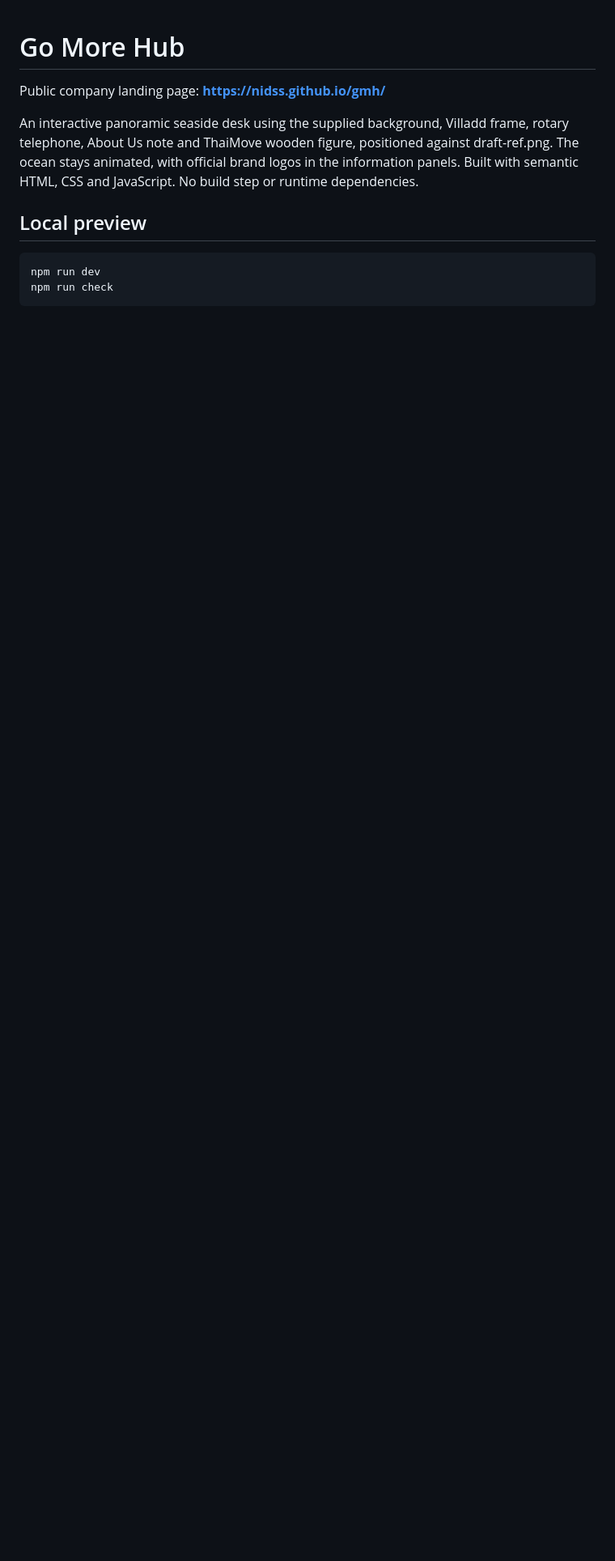
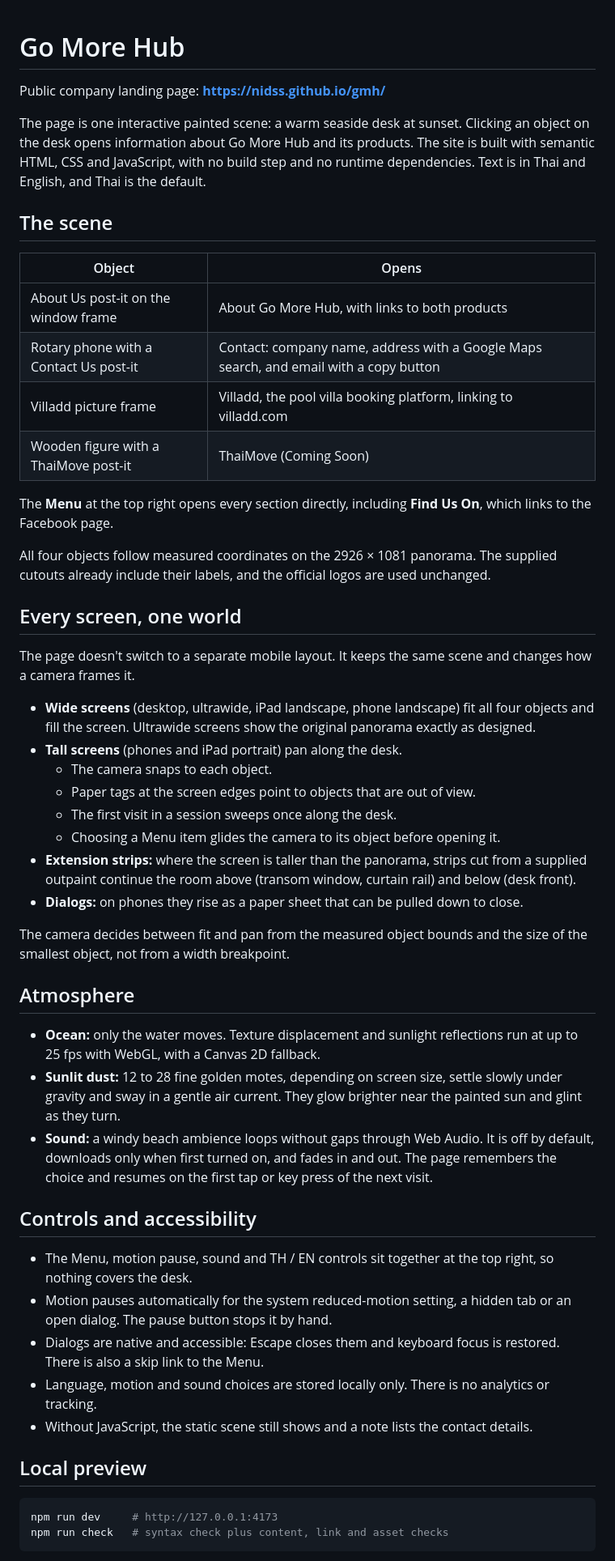
Before and after one commit to nidss/gmh, a Markdown page: README.md, the part around one of its changes. Shown at 81% size. Rendered like a GitHub page; blank space fills up the shorter version.

````diff
--- a/README.md
+++ b/README.md
@@ -2,11 +2,53 @@
 
 Public company landing page: **https://nidss.github.io/gmh/**
 
-An interactive panoramic seaside desk using the supplied background, Villadd frame, rotary telephone, About Us note and ThaiMove wooden figure, positioned against draft-ref.png. The ocean stays animated, with official brand logos in the information panels. Built with semantic HTML, CSS and JavaScript. No build step or runtime dependencies.
+The page is one interactive painted scene: a warm seaside desk at sunset. Clicking an object on the desk opens information about Go More Hub and its products. The site is built with semantic HTML, CSS and JavaScript, with no build step and no runtime dependencies. Text is in Thai and English, and Thai is the default.
+
+## The scene
+
+| Object | Opens |
+| --- | --- |
+| About Us post-it on the window frame | About Go More Hub, with links to both products |
+| Rotary phone with a Contact Us post-it | Contact: company name, address with a Google Maps search, and email with a copy button |
+| Villadd picture frame | Villadd, the pool villa booking platform, linking to villadd.com |
+| Wooden figure with a ThaiMove post-it | ThaiMove (Coming Soon) |
+
+The **Menu** at the top right opens every section directly, including **Find Us On**, which links to the Facebook page.
+
+All four objects follow measured coordinates on the 2926 × 1081 panorama. The supplied cutouts already include their labels, and the official logos are used unchanged.
+
+## Every screen, one world
+
+The page doesn't switch to a separate mobile layout. It keeps the same scene and changes how a camera frames it.
+
+- **Wide screens** (desktop, ultrawide, iPad landscape, phone landscape) fit all four objects and fill the screen. Ultrawide screens show the original panorama exactly as designed.
+- **Tall screens** (phones and iPad portrait) pan along the desk.
+  - The camera snaps to each object.
+  - Paper tags at the screen edges point to objects that are out of view.
+  - The first visit in a session sweeps once along the desk.
+  - Choosing a Menu item glides the camera to its object before opening it.
+- **Extension strips:** where the screen is taller than the panorama, strips cut from a supplied outpaint continue the room above (transom window, curtain rail) and below (desk front).
+- **Dialogs:** on phones they rise as a paper sheet that can be pulled down to close.
+
+The camera decides between fit and pan from the measured object bounds and the size of the smallest object, not from a width breakpoint.
+
+## Atmosphere
+
+- **Ocean:** only the water moves. Texture displacement and sunlight reflections run at up to 25 fps with WebGL, with a Canvas 2D fallback.
+- **Sunlit dust:** 12 to 28 fine golden motes, depending on screen size, settle slowly under gravity and sway in a gentle air current. They glow brighter near the painted sun and glint as they turn.
+- **Sound:** a windy beach ambience loops without gaps through Web Audio. It is off by default, downloads only when first turned on, and fades in and out. The page remembers the choice and resumes on the first tap or key press of the next visit.
+
+## Controls and accessibility
+
+- The Menu, motion pause, sound and TH / EN controls sit together at the top right, so nothing covers the desk.
+- Motion pauses automatically for the system reduced-motion setting, a hidden tab or an open dialog. The pause button stops it by hand.
+- Dialogs are native and accessible: Escape closes them and keyboard focus is restored. There is also a skip link to the Menu.
+- Language, motion and sound choices are stored locally only. There is no analytics or tracking.
+- Without JavaScript, the static scene still shows and a note lists the contact details.
 
 ## Local preview
 
 ```sh
-npm run dev
-npm run check
+npm run dev     # http://127.0.0.1:4173
+npm run check   # syntax check plus content, link and asset checks
 ```
````
Also changed, not shown: other parts of README.md (+14 -19 lines).
